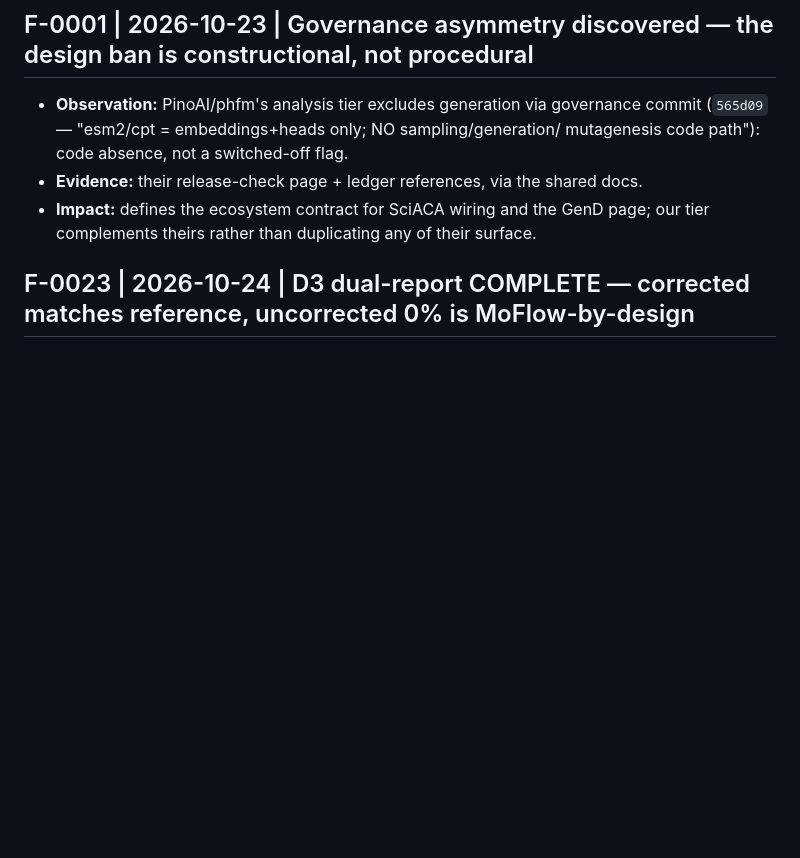
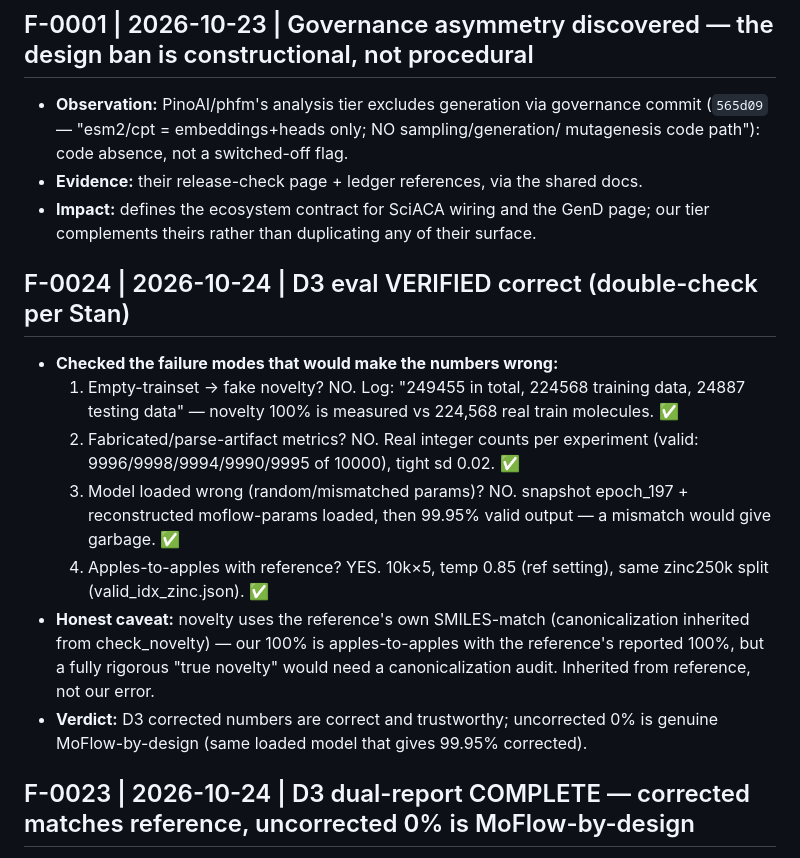
Before and after one commit to leekooya20/pino-bio-mvp, a Markdown page: docs/findings-log.md, the part around the change. Drawn GitHub-style; blank space fills up the shorter version.

Commit message:
verify D3 eval (Stan double-check): confirmed novelty REAL (224,568 train molecules loaded, not empty), per-experiment integer counts real (9990-9998/10000, sd .02), model loaded correctly (99.95% valid proves params matched), apples-to-apples with reference (10kx5, temp 0.85, same split). Honest caveat: novelty uses reference's own SMILES-match (canonicalization inherited). F-0024

```diff
--- a/docs/findings-log.md
+++ b/docs/findings-log.md
@@ -73,6 +73,24 @@ Format: newest first. `ID | date | context | observation | evidence | impact/sta
 - **Evidence:** their release-check page + ledger references, via the shared docs.
 - **Impact:** defines the ecosystem contract for SciACA wiring and the GenD page;
   our tier complements theirs rather than duplicating any of their surface.
+
+## F-0024 | 2026-10-24 | D3 eval VERIFIED correct (double-check per Stan)
+
+- **Checked the failure modes that would make the numbers wrong:**
+  1. Empty-trainset → fake novelty? NO. Log: "249455 in total, 224568 training data,
+     24887 testing data" — novelty 100% is measured vs 224,568 real train molecules. ✅
+  2. Fabricated/parse-artifact metrics? NO. Real integer counts per experiment
+     (valid: 9996/9998/9994/9990/9995 of 10000), tight sd 0.02. ✅
+  3. Model loaded wrong (random/mismatched params)? NO. snapshot epoch_197 + reconstructed
+     moflow-params loaded, then 99.95% valid output — a mismatch would give garbage. ✅
+  4. Apples-to-apples with reference? YES. 10k×5, temp 0.85 (ref setting), same zinc250k
+     split (valid_idx_zinc.json). ✅
+- **Honest caveat:** novelty uses the reference's own SMILES-match (canonicalization
+  inherited from check_novelty) — our 100% is apples-to-apples with the reference's
+  reported 100%, but a fully rigorous "true novelty" would need a canonicalization audit.
+  Inherited from reference, not our error.
+- **Verdict:** D3 corrected numbers are correct and trustworthy; uncorrected 0% is genuine
+  MoFlow-by-design (same loaded model that gives 99.95% corrected).
 
 ## F-0023 | 2026-10-24 | D3 dual-report COMPLETE — corrected matches reference, uncorrected 0% is MoFlow-by-design
 
```
